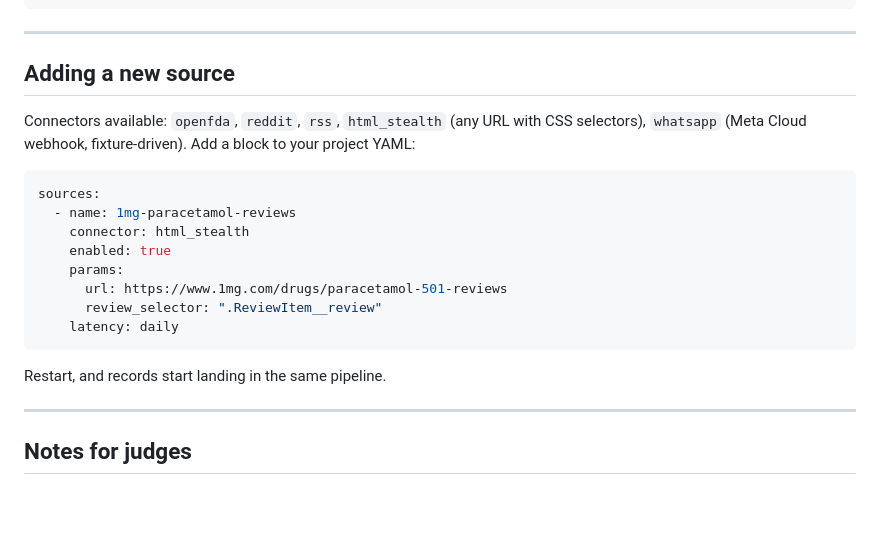
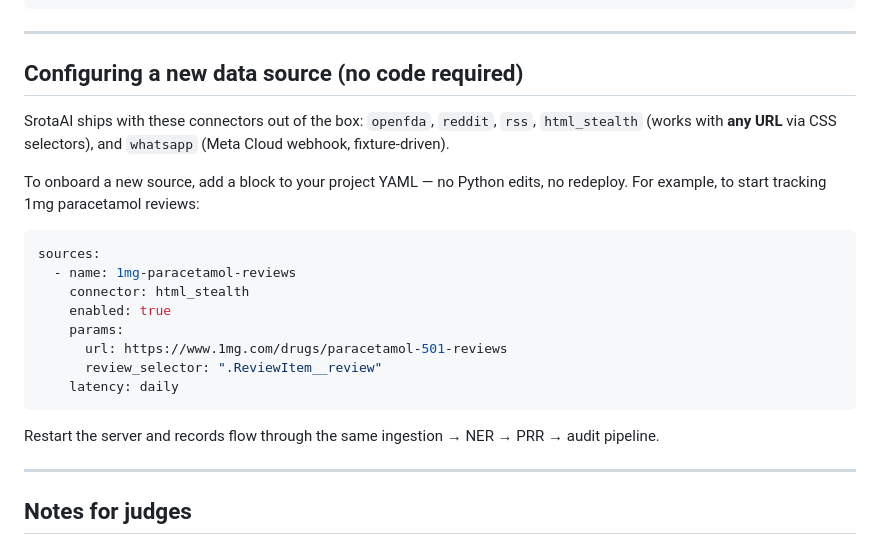
Before and after one commit to KritikaTri/srota-ai, a Markdown page: README.md, the part around the change. Rendered like a GitHub page; blank space fills up the shorter version.

````diff
--- a/README.md
+++ b/README.md
@@ -58,9 +58,11 @@ python -m srotaai.pii eval | python -c "import sys,json; print(json.loads(sys.st
 
 ---
 
-## Adding a new source
+## Configuring a new data source (no code required)
 
-Connectors available: `openfda`, `reddit`, `rss`, `html_stealth` (any URL with CSS selectors), `whatsapp` (Meta Cloud webhook, fixture-driven). Add a block to your project YAML:
+SrotaAI ships with these connectors out of the box: `openfda`, `reddit`, `rss`, `html_stealth` (works with **any URL** via CSS selectors), and `whatsapp` (Meta Cloud webhook, fixture-driven).
+
+To onboard a new source, add a block to your project YAML — no Python edits, no redeploy. For example, to start tracking 1mg paracetamol reviews:
 
 ```yaml
 sources:
@@ -73,7 +75,7 @@ sources:
     latency: daily
 ```
 
-Restart, and records start landing in the same pipeline.
+Restart the server and records flow through the same ingestion → NER → PRR → audit pipeline.
 
 ---
 
````
